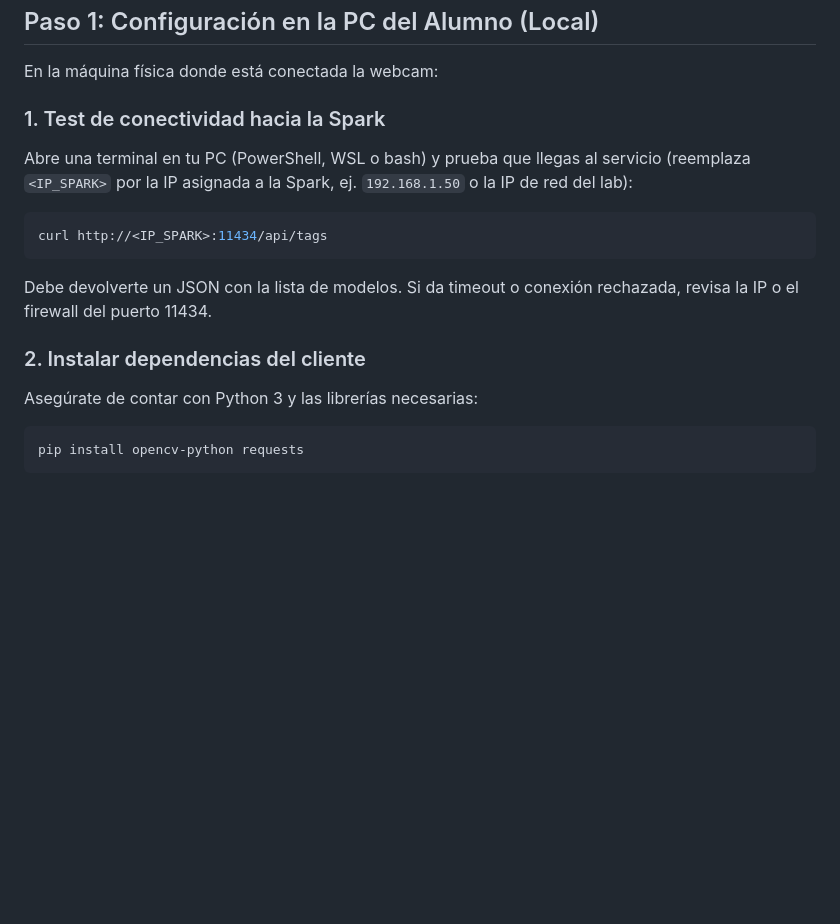
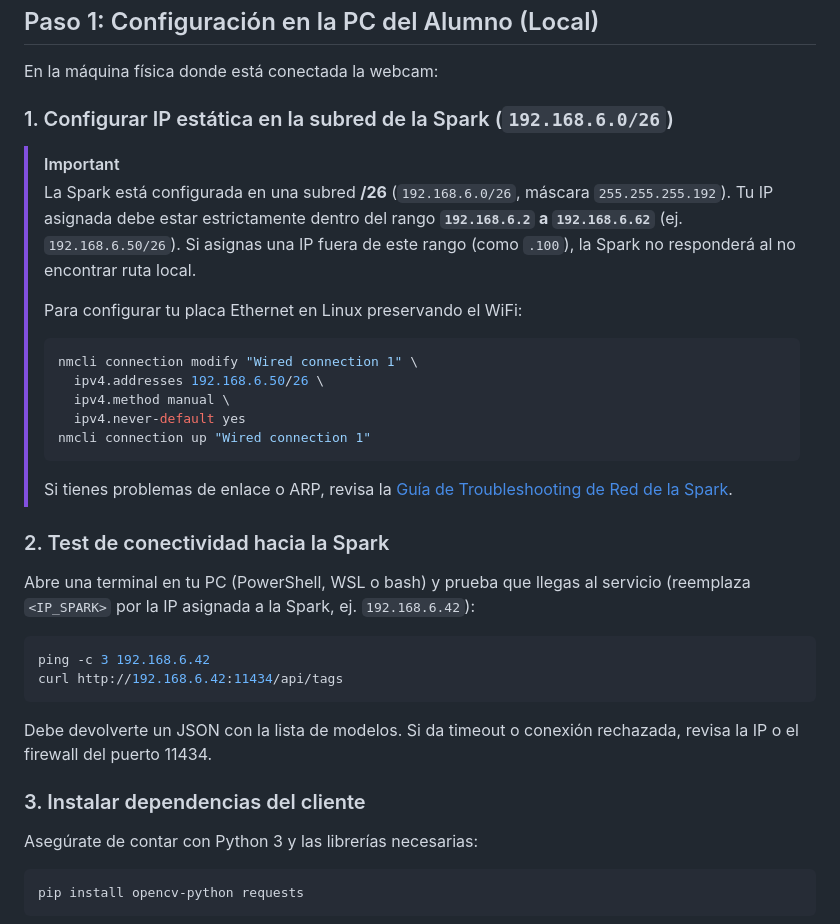
Before and after one commit to Jrgil20/IA_Aplicada, a Markdown page: labs/lab2/README.md, the part around the change. GitHub-like rendering; blank space fills up the shorter version.

Commit message:
docs(dgx): add network troubleshooting guide and subnet resolution playbook

````diff
--- a/labs/lab2/README.md
+++ b/labs/lab2/README.md
@@ -65,15 +65,30 @@ ss -tlnp | grep 11434
 
 En la máquina física donde está conectada la webcam:
 
-### 1. Test de conectividad hacia la Spark
-Abre una terminal en tu PC (PowerShell, WSL o bash) y prueba que llegas al servicio (reemplaza `<IP_SPARK>` por la IP asignada a la Spark, ej. `192.168.1.50` o la IP de red del lab):
+### 1. Configurar IP estática en la subred de la Spark (`192.168.6.0/26`)
+> [!IMPORTANT]
+> La Spark está configurada en una subred **/26** (`192.168.6.0/26`, máscara `255.255.255.192`). Tu IP asignada debe estar estrictamente dentro del rango **`192.168.6.2` a `192.168.6.62`** (ej. `192.168.6.50/26`). Si asignas una IP fuera de este rango (como `.100`), la Spark no responderá al no encontrar ruta local.
+>
+> Para configurar tu placa Ethernet en Linux preservando el WiFi:
+> ```bash
+> nmcli connection modify "Wired connection 1" \
+>   ipv4.addresses 192.168.6.50/26 \
+>   ipv4.method manual \
+>   ipv4.never-default yes
+> nmcli connection up "Wired connection 1"
+> ```
+> Si tienes problemas de enlace o ARP, revisa la [Guía de Troubleshooting de Red de la Spark](../../docs/dgx/network-troubleshooting.md).
+
+### 2. Test de conectividad hacia la Spark
+Abre una terminal en tu PC (PowerShell, WSL o bash) y prueba que llegas al servicio (reemplaza `<IP_SPARK>` por la IP asignada a la Spark, ej. `192.168.6.42`):
 
 ```bash
-curl http://<IP_SPARK>:11434/api/tags
+ping -c 3 192.168.6.42
+curl http://192.168.6.42:11434/api/tags
 ```
 Debe devolverte un JSON con la lista de modelos. Si da timeout o conexión rechazada, revisa la IP o el firewall del puerto 11434.
 
-### 2. Instalar dependencias del cliente
+### 3. Instalar dependencias del cliente
 Asegúrate de contar con Python 3 y las librerías necesarias:
 ```bash
 pip install opencv-python requests
````
Also changed, not shown: docs/dgx/README.md (+3 -0 lines), docs/dgx/network-troubleshooting.md (added, +149 -0 lines).
